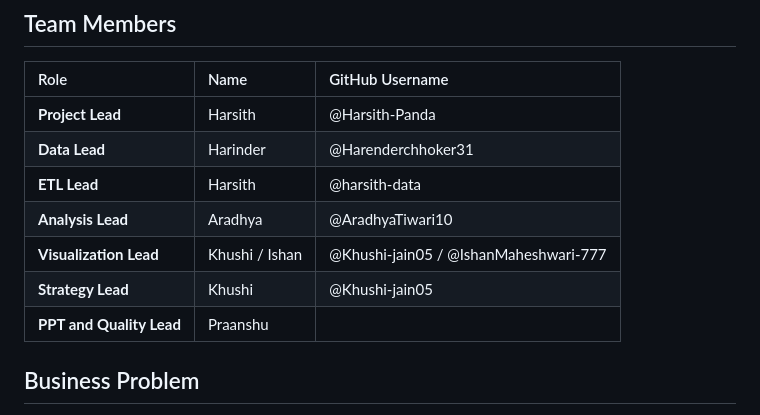
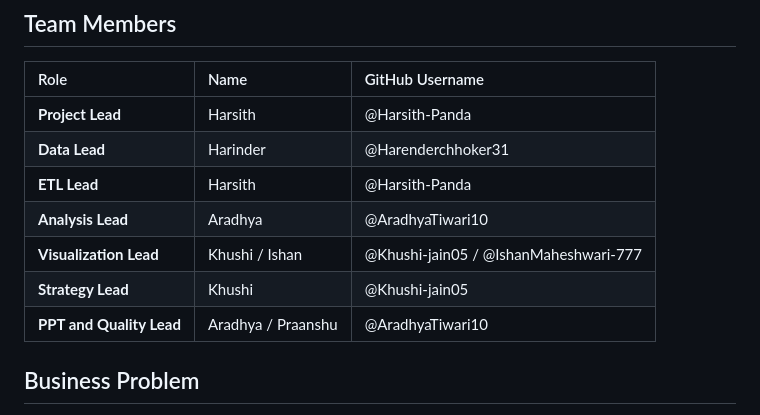
Before and after one commit to Harsith-Panda/E_G2_OlistDelayLens, a Markdown page: README.md, the part around the change. Rendered like a GitHub page.

```diff
--- a/README.md
+++ b/README.md
@@ -18,11 +18,11 @@ A 2-week industry simulation capstone using Python, GitHub, and Tableau to conve
 | :--- | :--- | :--- |
 | **Project Lead** | Harsith | @Harsith-Panda |
 | **Data Lead** | Harinder | @Harenderchhoker31 |
-| **ETL Lead** | Harsith | @harsith-data |
+| **ETL Lead** | Harsith | @Harsith-Panda |
 | **Analysis Lead** | Aradhya | @AradhyaTiwari10 |
 | **Visualization Lead** | Khushi / Ishan | @Khushi-jain05 / @IshanMaheshwari-777 |
 | **Strategy Lead** | Khushi | @Khushi-jain05 |
-| **PPT and Quality Lead** | Praanshu |
+| **PPT and Quality Lead** | Aradhya / Praanshu |  @AradhyaTiwari10 |
 
 ## Business Problem
 Olist, a major marketplace integrator in Brazil, operates in a high-growth but logistically complex environment. The core challenge is the "Delivery Gap"—the variance between promised delivery dates and actual arrival times—which is the primary driver of negative customer reviews and brand erosion. This project serves the **Chief Operations Officer (COO)** and **Logistics Managers** by identifying structural bottlenecks in the seller-to-carrier handover and quantifying the "Satisfaction Cost" of these delays to drive operational reform.
```
